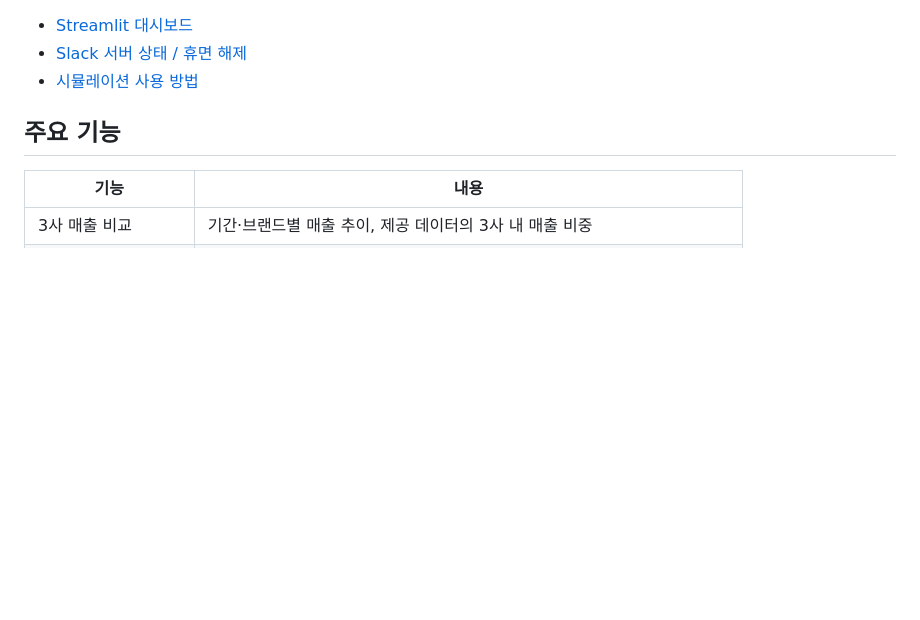
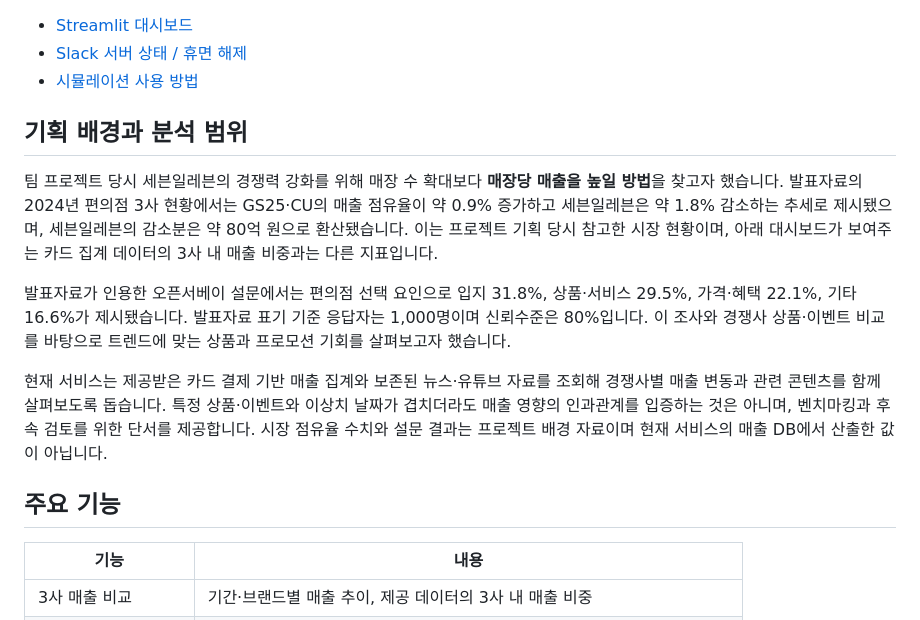
Before and after one commit to jshdata/convenience-store-sales-analysis, a Markdown page: README.md, the part around the change. Drawn GitHub-style; blank space fills up the shorter version.

Commit message:
docs: add project background to README
Co-authored-by: Copilot <223556219+Copilot@users.noreply.github.com>

```diff
--- a/README.md
+++ b/README.md
@@ -13,6 +13,22 @@ Aiven PostgreSQL·Render Slack 봇·Streamlit 대시보드로 실행 환경을
 - [Streamlit 대시보드](https://convenience-store-sales-analysis-srfzzkpg6ixhfihmvgej6l.streamlit.app/)
 - [Slack 서버 상태 / 휴면 해제](https://cstore-strategy-demo.onrender.com)
 - [시뮬레이션 사용 방법](docs/simulation.md)
+
+## 기획 배경과 분석 범위
+
+팀 프로젝트 당시 세븐일레븐의 경쟁력 강화를 위해 매장 수 확대보다 **매장당 매출을 높일 방법**을 찾고자 했습니다.
+발표자료의 2024년 편의점 3사 현황에서는 GS25·CU의 매출 점유율이 약 0.9% 증가하고
+세븐일레븐은 약 1.8% 감소하는 추세로 제시됐으며, 세븐일레븐의 감소분은 약 80억 원으로 환산됐습니다.
+이는 프로젝트 기획 당시 참고한 시장 현황이며, 아래 대시보드가 보여주는 카드 집계 데이터의 3사 내 매출 비중과는 다른 지표입니다.
+
+발표자료가 인용한 오픈서베이 설문에서는 편의점 선택 요인으로 입지 31.8%, 상품·서비스 29.5%,
+가격·혜택 22.1%, 기타 16.6%가 제시됐습니다. 발표자료 표기 기준 응답자는 1,000명이며 신뢰수준은 80%입니다.
+이 조사와 경쟁사 상품·이벤트 비교를 바탕으로 트렌드에 맞는 상품과 프로모션 기회를 살펴보고자 했습니다.
+
+현재 서비스는 제공받은 카드 결제 기반 매출 집계와 보존된 뉴스·유튜브 자료를 조회해 경쟁사별 매출 변동과
+관련 콘텐츠를 함께 살펴보도록 돕습니다. 특정 상품·이벤트와 이상치 날짜가 겹치더라도 매출 영향의 인과관계를
+입증하는 것은 아니며, 벤치마킹과 후속 검토를 위한 단서를 제공합니다. 시장 점유율 수치와 설문 결과는
+프로젝트 배경 자료이며 현재 서비스의 매출 DB에서 산출한 값이 아닙니다.
 
 ## 주요 기능
 
```
